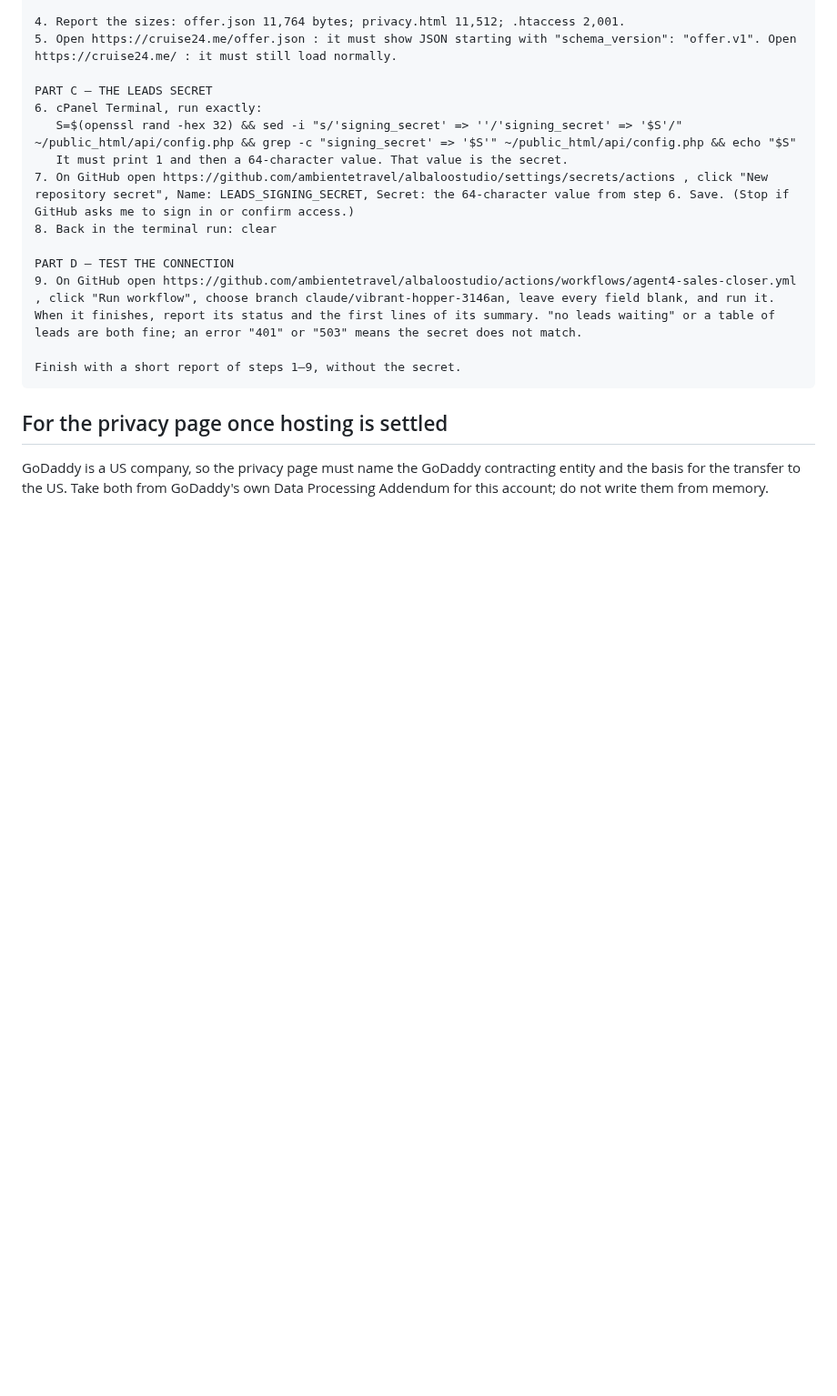
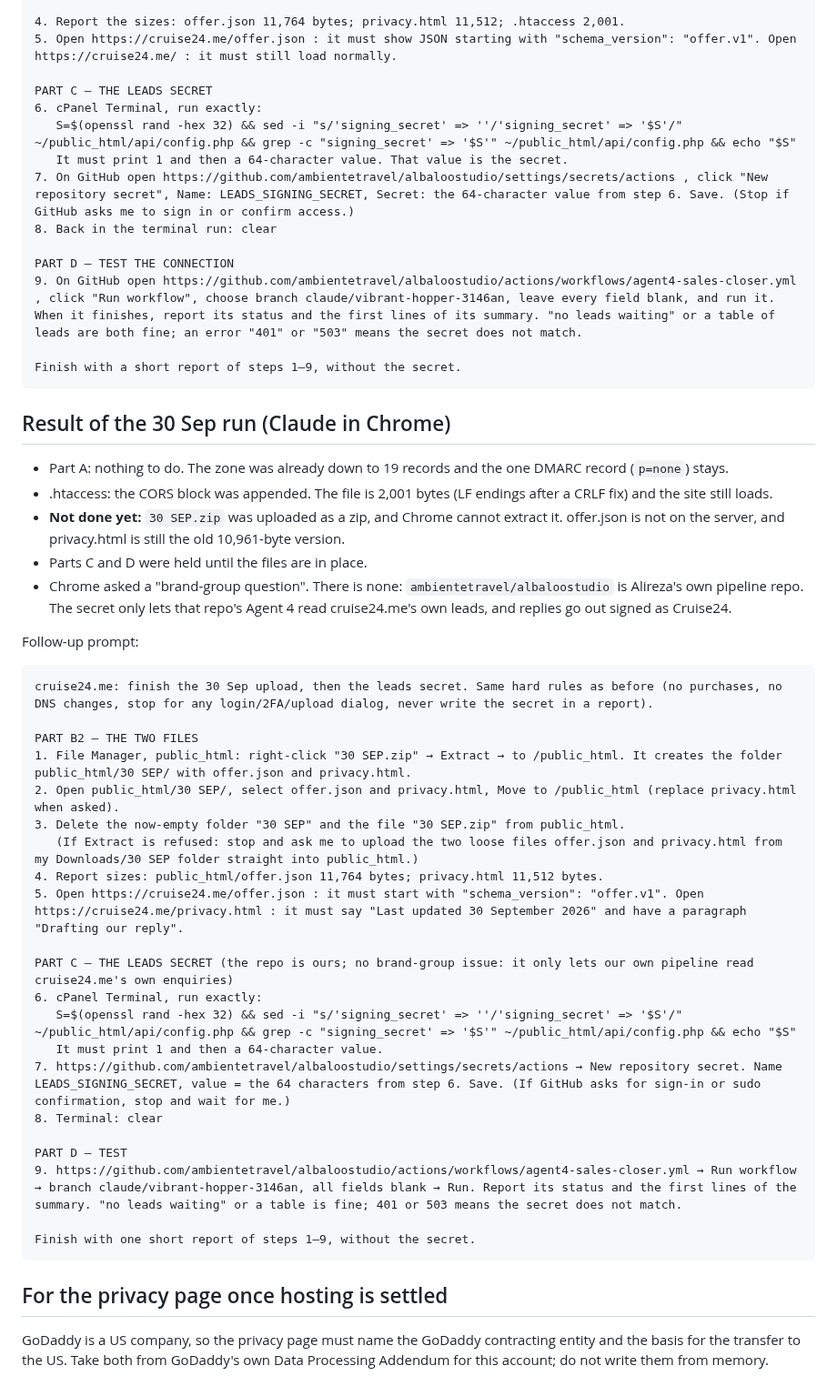
Before and after one commit to ambientetravel/albaloostudio, a Markdown page: cruise24-me/HANDOFF-godaddy.md, the part around the change. Shown at 91% size. Rendered like a GitHub page; blank space fills up the shorter version.

Commit message:
cruise24.me: record the 30 Sep upload result and the follow-up prompt
Co-Authored-By: Claude Opus 5.5 <noreply@anthropic.com>
Claude-Session: https://claude.ai/code/session_01YCGvQ6DXzq5u7P4hVwKiMm

````diff
--- a/cruise24-me/HANDOFF-godaddy.md
+++ b/cruise24-me/HANDOFF-godaddy.md
@@ -425,6 +425,43 @@ PART D — TEST THE CONNECTION
 Finish with a short report of steps 1–9, without the secret.
 ```
 
+## Result of the 30 Sep run (Claude in Chrome)
+
+- Part A: nothing to do. The zone was already down to 19 records and the one DMARC record (`p=none`) stays.
+- .htaccess: the CORS block was appended. The file is 2,001 bytes (LF endings after a CRLF fix) and the site still loads.
+- **Not done yet:** `30 SEP.zip` was uploaded as a zip, and Chrome cannot extract it. offer.json is not on the
+  server, and privacy.html is still the old 10,961-byte version.
+- Parts C and D were held until the files are in place.
+- Chrome asked a "brand-group question". There is none: `ambientetravel/albaloostudio` is Alireza's own
+  pipeline repo. The secret only lets that repo's Agent 4 read cruise24.me's own leads, and replies go out
+  signed as Cruise24.
+
+Follow-up prompt:
+
+```
+cruise24.me: finish the 30 Sep upload, then the leads secret. Same hard rules as before (no purchases, no DNS changes, stop for any login/2FA/upload dialog, never write the secret in a report).
+
+PART B2 — THE TWO FILES
+1. File Manager, public_html: right-click "30 SEP.zip" → Extract → to /public_html. It creates the folder public_html/30 SEP/ with offer.json and privacy.html.
+2. Open public_html/30 SEP/, select offer.json and privacy.html, Move to /public_html (replace privacy.html when asked).
+3. Delete the now-empty folder "30 SEP" and the file "30 SEP.zip" from public_html.
+   (If Extract is refused: stop and ask me to upload the two loose files offer.json and privacy.html from my Downloads/30 SEP folder straight into public_html.)
+4. Report sizes: public_html/offer.json 11,764 bytes; privacy.html 11,512 bytes.
+5. Open https://cruise24.me/offer.json : it must start with "schema_version": "offer.v1". Open https://cruise24.me/privacy.html : it must say "Last updated 30 September 2026" and have a paragraph "Drafting our reply".
+
+PART C — THE LEADS SECRET (the repo is ours; no brand-group issue: it only lets our own pipeline read cruise24.me's own enquiries)
+6. cPanel Terminal, run exactly:
+   S=$(openssl rand -hex 32) && sed -i "s/'signing_secret' => ''/'signing_secret' => '$S'/" ~/public_html/api/config.php && grep -c "signing_secret' => '$S'" ~/public_html/api/config.php && echo "$S"
+   It must print 1 and then a 64-character value.
+7. https://github.com/ambientetravel/albaloostudio/settings/secrets/actions → New repository secret. Name LEADS_SIGNING_SECRET, value = the 64 characters from step 6. Save. (If GitHub asks for sign-in or sudo confirmation, stop and wait for me.)
+8. Terminal: clear
+
+PART D — TEST
+9. https://github.com/ambientetravel/albaloostudio/actions/workflows/agent4-sales-closer.yml → Run workflow → branch claude/vibrant-hopper-3146an, all fields blank → Run. Report its status and the first lines of the summary. "no leads waiting" or a table is fine; 401 or 503 means the secret does not match.
+
+Finish with one short report of steps 1–9, without the secret.
+```
+
 ## For the privacy page once hosting is settled
 
 GoDaddy is a US company, so the privacy page must name the GoDaddy contracting entity and the basis
````
